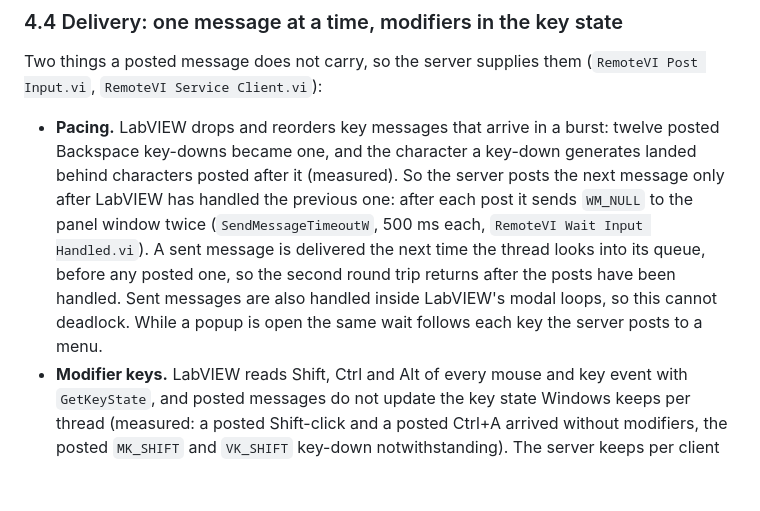
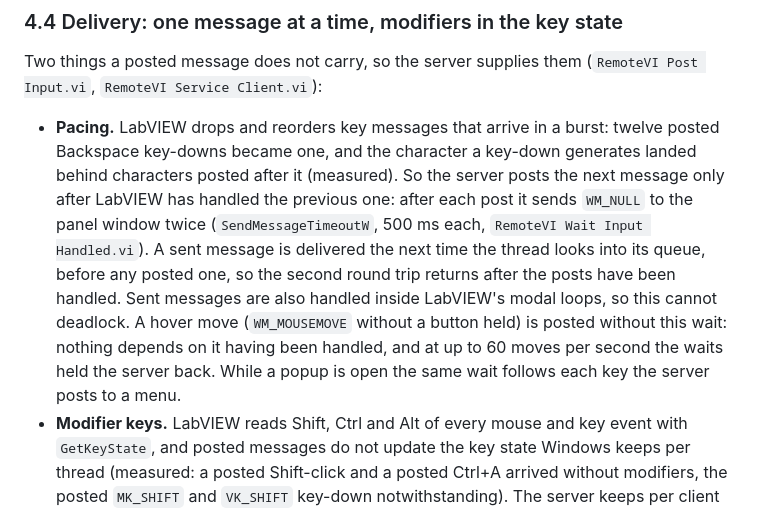
Before and after one commit to JanGoebel/RemoteVI, a Markdown page: docs/protocol.md, the part around the change. Rendered like a GitHub page; blank space fills up the shorter version.

Commit message:
Protocol: hover moves are posted without the WM_NULL wait
Co-Authored-By: Claude Opus 5.5 <noreply@anthropic.com>

```diff
--- a/docs/protocol.md
+++ b/docs/protocol.md
@@ -155,7 +155,7 @@ The server posts only the messages listed in 4.1 and 4.2 (`ALLOWED_MESSAGES`) an
 
 Two things a posted message does not carry, so the server supplies them (`RemoteVI Post Input.vi`, `RemoteVI Service Client.vi`):
 
-* **Pacing.** LabVIEW drops and reorders key messages that arrive in a burst: twelve posted Backspace key-downs became one, and the character a key-down generates landed behind characters posted after it (measured). So the server posts the next message only after LabVIEW has handled the previous one: after each post it sends `WM_NULL` to the panel window twice (`SendMessageTimeoutW`, 500 ms each, `RemoteVI Wait Input Handled.vi`). A sent message is delivered the next time the thread looks into its queue, before any posted one, so the second round trip returns after the posts have been handled. Sent messages are also handled inside LabVIEW's modal loops, so this cannot deadlock. While a popup is open the same wait follows each key the server posts to a menu.
+* **Pacing.** LabVIEW drops and reorders key messages that arrive in a burst: twelve posted Backspace key-downs became one, and the character a key-down generates landed behind characters posted after it (measured). So the server posts the next message only after LabVIEW has handled the previous one: after each post it sends `WM_NULL` to the panel window twice (`SendMessageTimeoutW`, 500 ms each, `RemoteVI Wait Input Handled.vi`). A sent message is delivered the next time the thread looks into its queue, before any posted one, so the second round trip returns after the posts have been handled. Sent messages are also handled inside LabVIEW's modal loops, so this cannot deadlock. A hover move (`WM_MOUSEMOVE` without a button held) is posted without this wait: nothing depends on it having been handled, and at up to 60 moves per second the waits held the server back. While a popup is open the same wait follows each key the server posts to a menu.
 * **Modifier keys.** LabVIEW reads Shift, Ctrl and Alt of every mouse and key event with `GetKeyState`, and posted messages do not update the key state Windows keeps per thread (measured: a posted Shift-click and a posted Ctrl+A arrived without modifiers, the posted `MK_SHIFT` and `VK_SHIFT` key-down notwithstanding). The server keeps per client which modifiers the remote user holds (`trackModifiers()` in `tools/lib/input.mjs`, `RemoteVI Track Modifiers.vi`, vectors in `translate.json` → `modifiers`): a `WM_KEYDOWN`/`WM_KEYUP` of `VK_SHIFT`/`VK_CONTROL`/`VK_MENU` or their left/right variants sets/clears the bit, a mouse message carries Shift and Ctrl in `MK_SHIFT`/`MK_CONTROL`. Whenever that set changes it is written into the key state of LabVIEW's UI thread before the message is posted: `GetKeyboardState` + `SetKeyboardState`, both called **in LabVIEW's UI thread** (a thread's key state can only be read and written by that thread), bit `0x80` of the generic and the left key, the right key released (`RemoteVI Set Modifier Keys.vi`). This changes nothing outside LabVIEW's UI thread: not the physical keyboard, not `GetAsyncKeyState`, not other programs; the next real input LabVIEW receives replaces it. It is not written while a popup is open (the popup's modal loop holds the UI thread); the change is written with the first message after the popup closes. A client that disconnects with modifiers written releases them.
 
 Mouse-path popup clicks (popups that take no keys) additionally wait until the popup is 350 ms old (since the server first saw it): LabVIEW ignores a click on a ring menu that arrives within about 250 ms of opening it (measured with posted messages: 200 ms ignored, 250 ms chosen). Keys to a menu need no such wait (measured: `VK_DOWN` worked 70 ms after a menu appeared).
```
